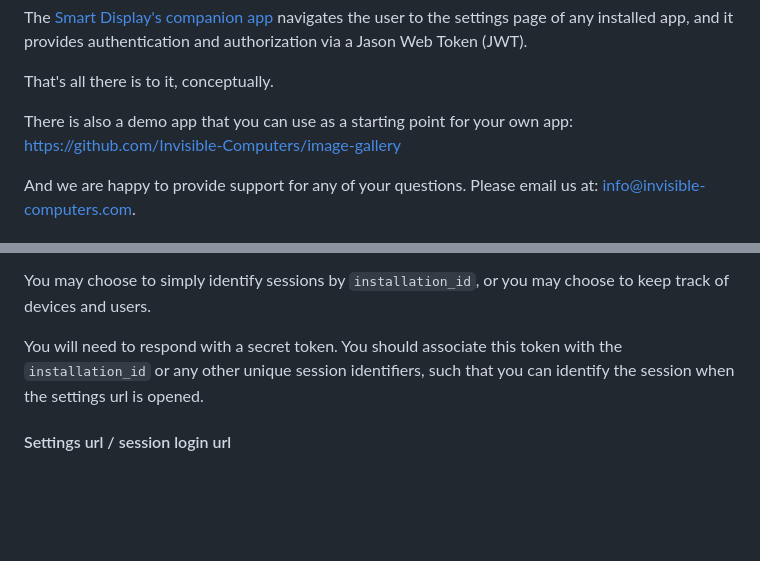
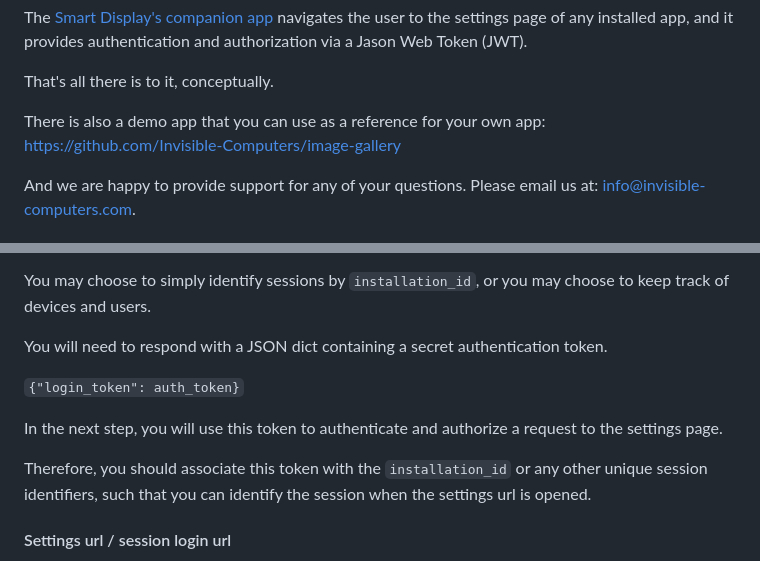
Before and after one commit to Invisible-Computers/image-gallery, a Markdown page: HowToBuildAnApp.md, 2 parts joined by grey strips. Drawn GitHub-style; blank space fills up the shorter version.

Commit message:
Improve docs

````diff
--- a/HowToBuildAnApp.md
+++ b/HowToBuildAnApp.md
@@ -16,7 +16,7 @@ to the settings page of any installed app, and it provides authentication and au
 
 That's all there is to it, conceptually.
 
-There is also a demo app that you can use as a starting point for your own app: https://github.com/Invisible-Computers/image-gallery
+There is also a demo app that you can use as a reference for your own app: https://github.com/Invisible-Computers/image-gallery
 
 And we are happy to provide support for any of your questions. Please email us at: info@invisible-computers.com.
 
@@ -48,7 +48,13 @@ Installation IDs are globally unique, but there can be multiple installations of
 
 You may choose to simply identify sessions by `installation_id`, or you may choose to keep track of devices and users.
 
-You will need to respond with a secret token. You should associate this token with the `installation_id` or any other
+You will need to respond with a JSON dict containing a secret authentication token.
+
+```{"login_token": auth_token}```
+
+In the next step, you will use this token to authenticate and authorize a request to the settings page.
+
+Therefore, you should associate this token with the `installation_id` or any other
 unique session identifiers, such that you can identify the session when the settings url is opened.
 
 
````
